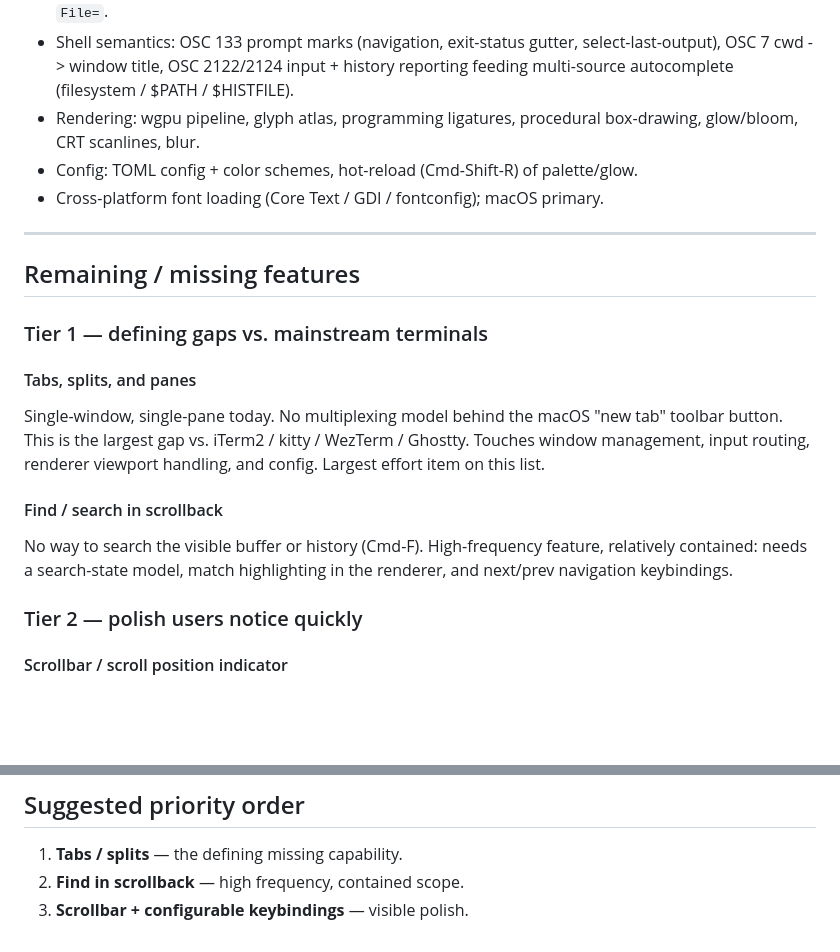
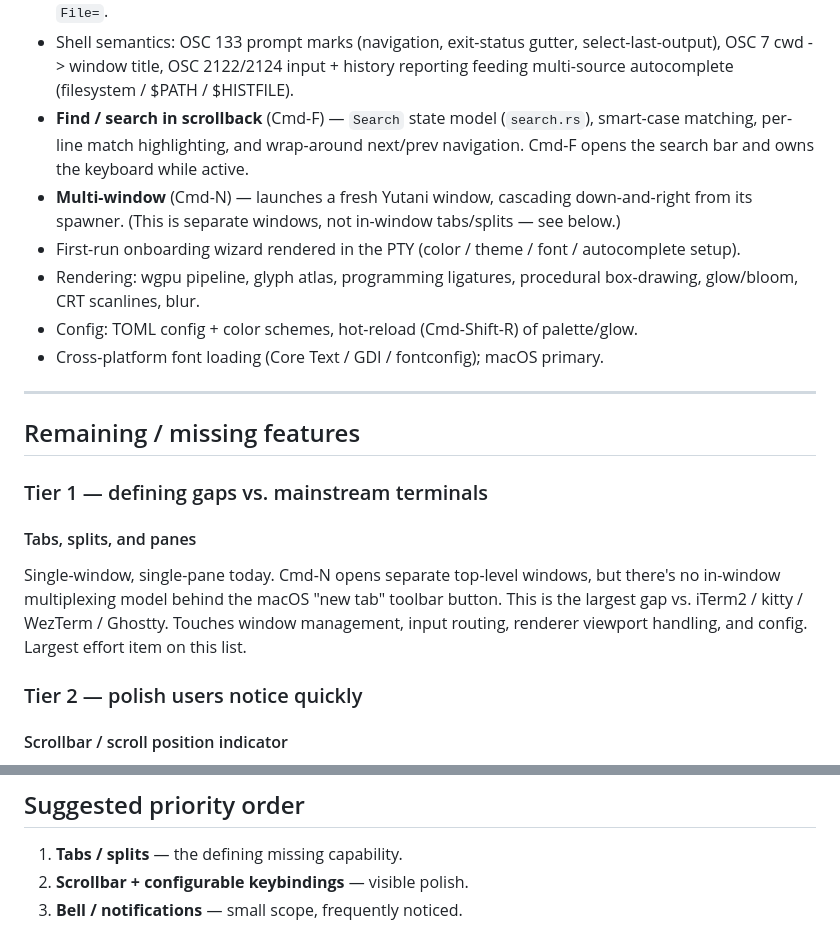
Before and after one commit to ryanfrawley/yutani, a Markdown page: FEATURES.md, 2 parts joined by grey strips. GitHub-like rendering; blank space fills up the shorter version.

Commit message:
docs(features): mark find-in-scrollback shipped; note multi-window + onboarding
Find/search in scrollback (Cmd-F), multi-window (Cmd-N), and the first-run
onboarding wizard have landed since FEATURES.md was last revised. Move them
into the implemented list, clarify that Cmd-N is separate windows (not in-window
tabs/splits), and refresh the suggested priority order accordingly.

Co-Authored-By: Claude Opus 4.7 (1M context) <noreply@anthropic.com>

```diff
--- a/FEATURES.md
+++ b/FEATURES.md
@@ -30,6 +30,14 @@ started.
 - Shell semantics: OSC 133 prompt marks (navigation, exit-status gutter,
   select-last-output), OSC 7 cwd -> window title, OSC 2122/2124 input + history
   reporting feeding multi-source autocomplete (filesystem / $PATH / $HISTFILE).
+- **Find / search in scrollback** (Cmd-F) — `Search` state model (`search.rs`),
+  smart-case matching, per-line match highlighting, and wrap-around next/prev
+  navigation. Cmd-F opens the search bar and owns the keyboard while active.
+- **Multi-window** (Cmd-N) — launches a fresh Yutani window, cascading
+  down-and-right from its spawner. (This is separate windows, not in-window
+  tabs/splits — see below.)
+- First-run onboarding wizard rendered in the PTY (color / theme / font /
+  autocomplete setup).
 - Rendering: wgpu pipeline, glyph atlas, programming ligatures, procedural
   box-drawing, glow/bloom, CRT scanlines, blur.
 - Config: TOML config + color schemes, hot-reload (Cmd-Shift-R) of palette/glow.
@@ -42,15 +50,11 @@ started.
 ### Tier 1 — defining gaps vs. mainstream terminals
 
 #### Tabs, splits, and panes
-Single-window, single-pane today. No multiplexing model behind the macOS
-"new tab" toolbar button. This is the largest gap vs. iTerm2 / kitty /
-WezTerm / Ghostty. Touches window management, input routing, renderer
-viewport handling, and config. Largest effort item on this list.
-
-#### Find / search in scrollback
-No way to search the visible buffer or history (Cmd-F). High-frequency feature,
-relatively contained: needs a search-state model, match highlighting in the
-renderer, and next/prev navigation keybindings.
+Single-window, single-pane today. Cmd-N opens separate top-level windows, but
+there's no in-window multiplexing model behind the macOS "new tab" toolbar
+button. This is the largest gap vs. iTerm2 / kitty / WezTerm / Ghostty. Touches
+window management, input routing, renderer viewport handling, and config.
+Largest effort item on this list.
 
 ### Tier 2 — polish users notice quickly
 
@@ -100,5 +104,5 @@ co-highlighting follow-up has landed.)*
 ## Suggested priority order
 
 1. **Tabs / splits** — the defining missing capability.
-2. **Find in scrollback** — high frequency, contained scope.
-3. **Scrollbar + configurable keybindings** — visible polish.
+2. **Scrollbar + configurable keybindings** — visible polish.
+3. **Bell / notifications** — small scope, frequently noticed.
```
